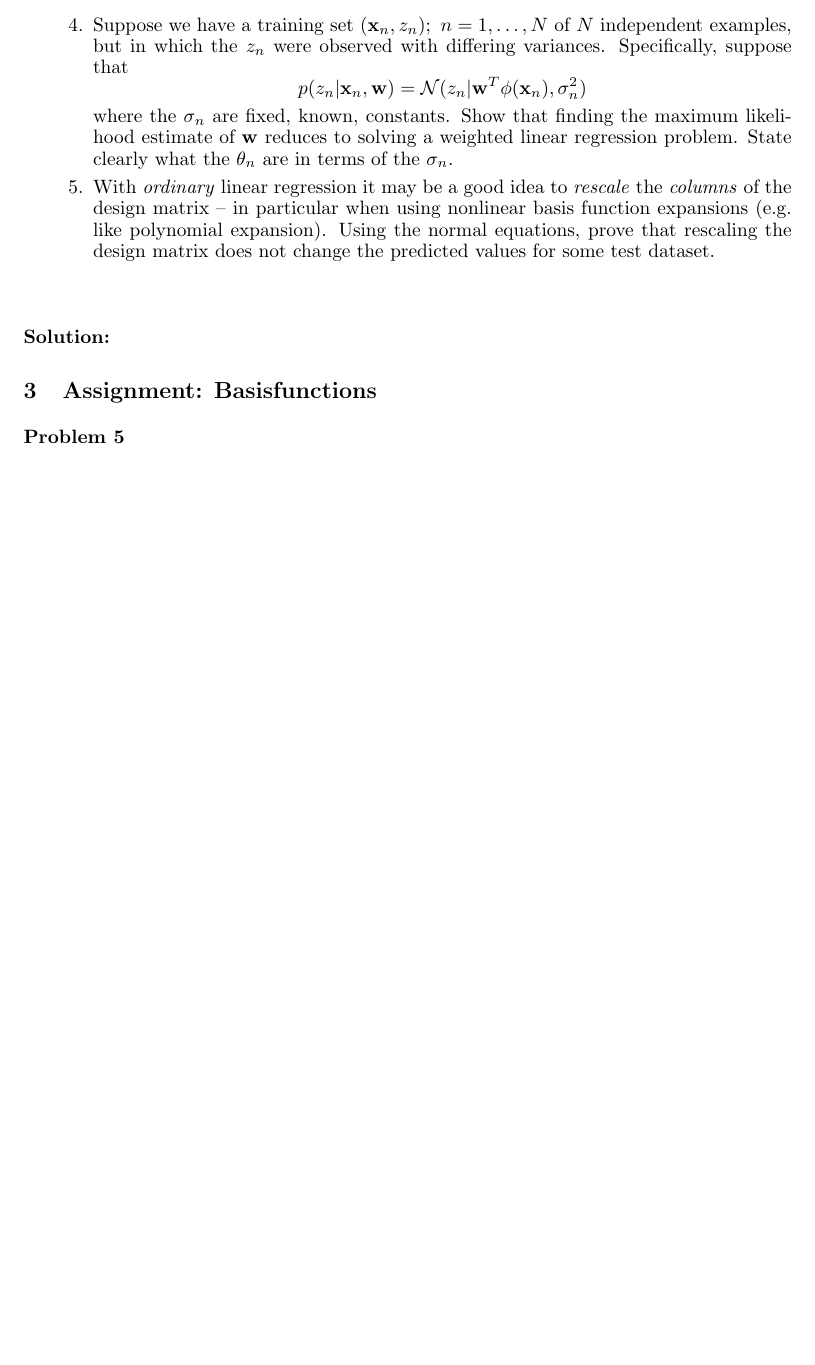
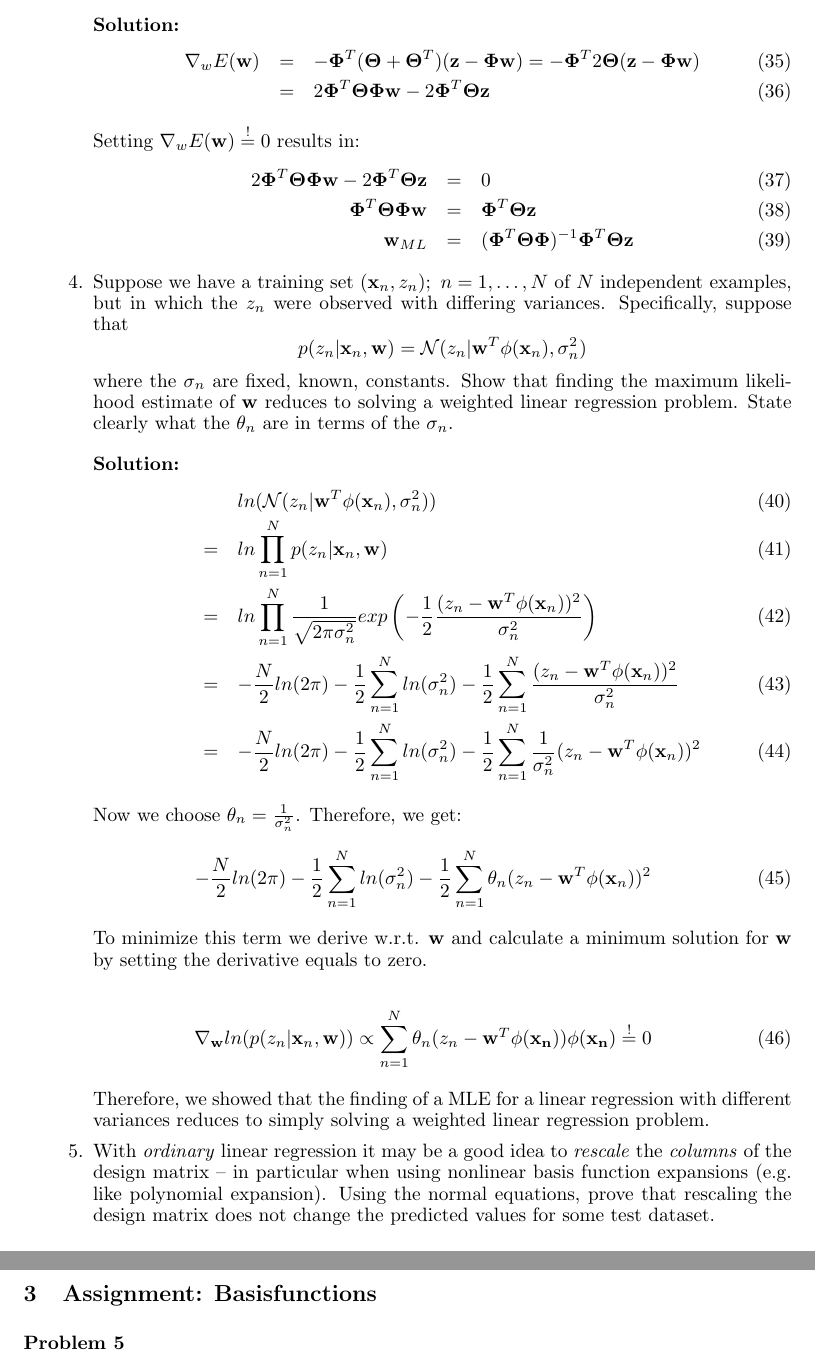
Before and after one commit to leidigl/ml13, a LaTeX document (ex05/ml05.tex): part of page 4 of 5 before the commit and two parts of pages 4 and 5 of 6 after it, the two joined at a grey line, cut at the place of the change, the shorter picture padded with empty space. Compiled offline with pdfLaTeX.

Commit message:
4.3, 4.4

```diff
--- a/ex05/ml05.tex
+++ b/ex05/ml05.tex
@@ -235,6 +235,17 @@ Setting $\nabla_w E(\Vec{w}) \overset{!}{=} 0$ results in:
 \item Generalize the normal equations to the case of arbitrary $\theta_n$.
 
 \paragraph*{Solution:}
+\begin{eqnarray}
+\nabla_w E(\Vec{w}) &=& -\Mtx{\Phi}^T (\Mtx{\Theta} + \Mtx{\Theta}^T) (\Vec{z}-\Mtx{\Phi} \Vec{w}) = - \Mtx{\Phi}^T 2\Mtx{\Theta} (\Vec{z}-\Mtx{\Phi} \Vec{w})\\
+&=& 2 \Mtx{\Phi}^T \Mtx{\Theta} \Mtx{\Phi} \Vec{w} - 2 \Mtx{\Phi}^T \Mtx{\Theta} \Vec{z}
+\end{eqnarray}
+
+Setting $\nabla_w E(\Vec{w}) \overset{!}{=} 0$ results in:
+\begin{eqnarray}
+2 \Mtx{\Phi}^T \Mtx{\Theta} \Mtx{\Phi} \Vec{w} - 2 \Mtx{\Phi}^T \Mtx{\Theta} \Vec{z} &=& 0\\
+\Mtx{\Phi}^T \Mtx{\Theta} \Mtx{\Phi} \Vec{w} &=& \Mtx{\Phi}^T \Mtx{\Theta} \Vec{z}\\
+\Vec{w}_{ML} &=& (\Mtx{\Phi}^T \Mtx{\Theta} \Mtx{\Phi})^{-1} \Mtx{\Phi}^T \Mtx{\Theta} \Vec{z}
+\end{eqnarray}
 
 
 \item Suppose we have a training set ${(\Vec{x}_n, z_n);\ n = 1, \dots ,N}$
@@ -246,6 +257,28 @@ p(z_n|\Vec{x}_n,\Vec{w}) = \mathcal{N}(z_n|\Vec{w}^{T}\Vec{\phi}(\Vec{x}_n),\sig
 where the $\sigma_n$ are fixed, known, constants. Show that finding the maximum
 likelihood estimate of $\Vec{w}$ reduces to solving a weighted linear regression problem.
 State clearly what the $\theta_n$ are in terms of the $\sigma_n$.
+
+\paragraph*{Solution:}
+\begin{eqnarray}
+&&ln (\mathcal{N}(z_n|\Vec{w}^{T}\Vec{\phi}(\Vec{x}_n),\sigma_n^2))\\
+ &=& ln \prod^{N}_{n=1} p(z_n|\Vec{x}_n,\Vec{w}) \\
+&=& ln \prod^{N}_{n=1} \frac{1}{\sqrt{2\pi \sigma_n^2}} exp\left(-\frac{1}{2} \frac{(z_n - \Vec{w}^{T}\Vec{\phi}(\Vec{x}_n))^2}{\sigma_n^2}\right)\\
+&=& -\frac{N}{2} ln(2\pi)-\frac{1}{2} \sum^{N}_{n=1} ln(\sigma_n^2) -\frac{1}{2} \sum^{N}_{n=1} \frac{(z_n - \Vec{w}^{T}\Vec{\phi}(\Vec{x}_n))^2}{\sigma_n^2}\\
+&=& -\frac{N}{2} ln(2\pi)-\frac{1}{2} \sum^{N}_{n=1} ln(\sigma_n^2) -\frac{1}{2} \sum^{N}_{n=1} \frac{1}{\sigma_n^2}(z_n - \Vec{w}^{T}\Vec{\phi}(\Vec{x}_n))^2
+\end{eqnarray}
+
+Now we choose $\theta_n = \frac{1}{\sigma_n^2}$. Therefore, we get:
+\begin{eqnarray}
+-\frac{N}{2} ln(2\pi)-\frac{1}{2} \sum^{N}_{n=1} ln(\sigma_n^2) -\frac{1}{2} \sum^{N}_{n=1} \theta_n (z_n - \Vec{w}^{T}\Vec{\phi}(\Vec{x}_n))^2
+\end{eqnarray}
+
+To minimize this term we derive w.r.t. $\Vec{w}$ and calculate a minimum solution for $\Vec{w}$ by setting the derivative equals to zero.
+
+\begin{eqnarray}
+\nabla_{\Vec{w}} ln(p(z_n|\Vec{x}_n,\Vec{w})) \propto \sum_{n=1}^N \theta_n (z_n - \Vec{w}^T\phi(\Vec{x_n}))\phi(\Vec{x_n}) \overset{!}{=} 0
+\end{eqnarray}
+
+Therefore, we showed that the finding of a MLE for a linear regression with different variances reduces to simply solving a weighted linear regression problem.
 
 \item With \emph{ordinary} linear regression it may be a good idea to \emph{rescale} the
 \emph{columns} of the design matrix -- in particular when using nonlinear basis function
```
